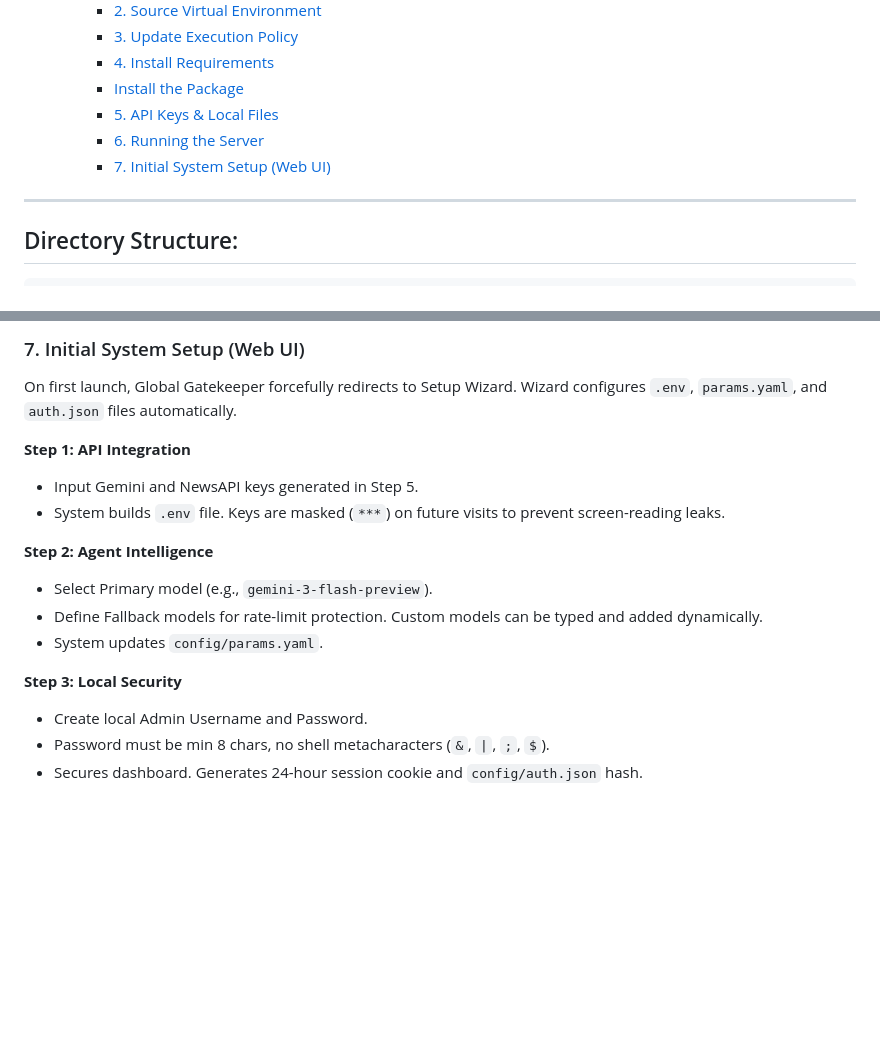
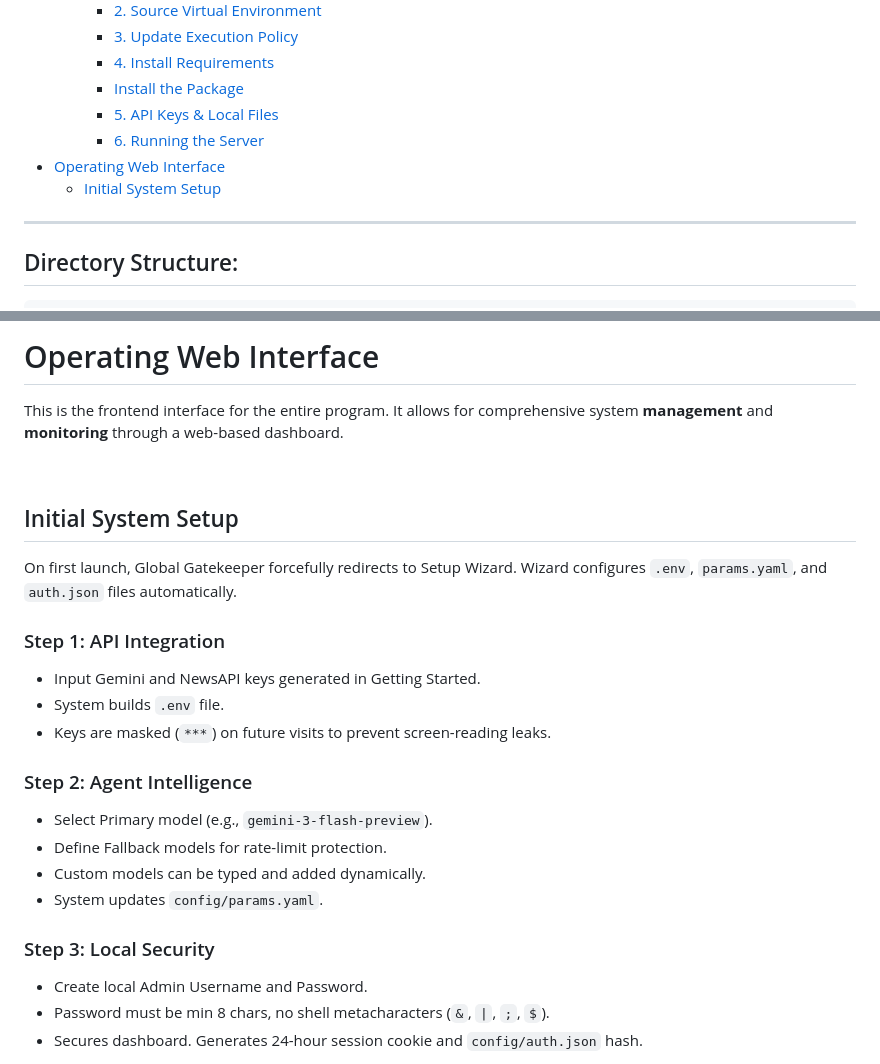
Before and after one commit to Hugh-UC/Waymo_Perception_Agent, a Markdown page: README.md, 2 parts joined by grey strips. Drawn GitHub-style; blank space fills up the shorter version.

Commit message:
docs (root/): Restructure documentation to isolate Web Interface operations from environment setup

```diff
--- a/README.md
+++ b/README.md
@@ -20,7 +20,8 @@ A Python-based AI agent utilizing PydanticAI, LangGraph, and Gemini API to scrap
     - [Install the Package](#install-the-package)
     - [5. API Keys & Local Files](#5-api-keys--local-files)
     - [6. Running the Server](#6-running-the-server)
-    - [7. Initial System Setup (Web UI)](#7-initial-system-setup-web-ui)
+- [Operating Web Interface](#operating-web-interface)
+  - [Initial System Setup](#initial-system-setup)
 
 ***
 
@@ -212,18 +216,26 @@ It allows for comprehensive system **management** and **monitoring** through a w
 <br>
 
-### 7. Initial System Setup (Web UI)
+# Operating Web Interface
+
+This is the frontend interface for the entire program. It allows for comprehensive system **management** and **monitoring** through a web-based dashboard.
+
+<br>
+
+## Initial System Setup
 On first launch, Global Gatekeeper forcefully redirects to Setup Wizard. Wizard configures `.env`, `params.yaml`, and `auth.json` files automatically.
 
-**Step 1: API Integration**
-* Input Gemini and NewsAPI keys generated in Step 5.
-* System builds `.env` file. Keys are masked (`***`) on future visits to prevent screen-reading leaks.
+### Step 1: API Integration
+* Input Gemini and NewsAPI keys generated in Getting Started.
+* System builds `.env` file.
+* Keys are masked (`***`) on future visits to prevent screen-reading leaks.
 
-**Step 2: Agent Intelligence**
+### Step 2: Agent Intelligence
 * Select Primary model (e.g., `gemini-3-flash-preview`).
-* Define Fallback models for rate-limit protection. Custom models can be typed and added dynamically.
+* Define Fallback models for rate-limit protection.
+* Custom models can be typed and added dynamically.
 * System updates `config/params.yaml`.
 
-**Step 3: Local Security**
+### Step 3: Local Security
 * Create local Admin Username and Password.
 * Password must be min 8 chars, no shell metacharacters (`&`, `|`, `;`, `$`).
 * Secures dashboard. Generates 24-hour session cookie and `config/auth.json` hash.
```
Also changed, not shown: other parts of README.md (+3 -0 lines).
